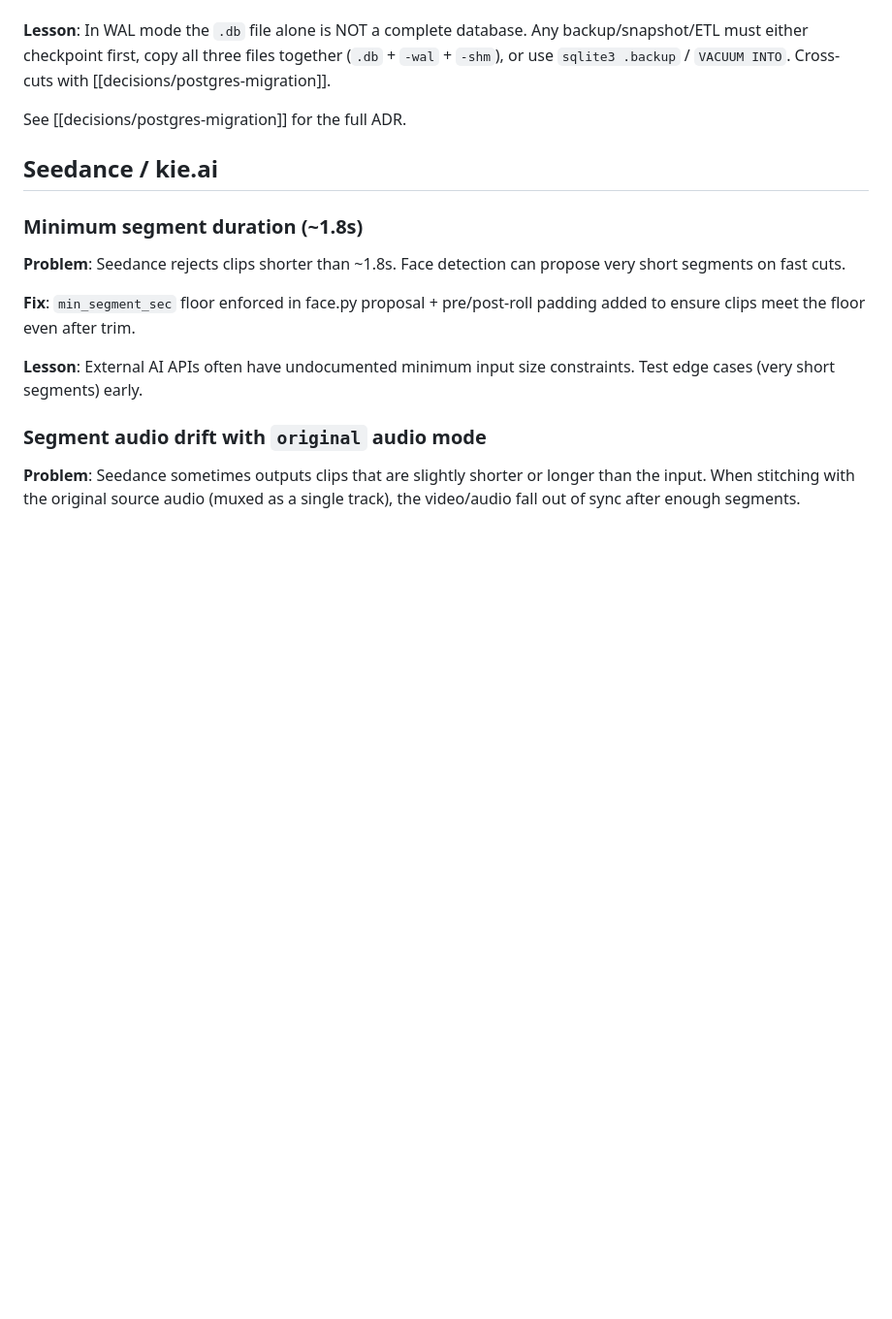
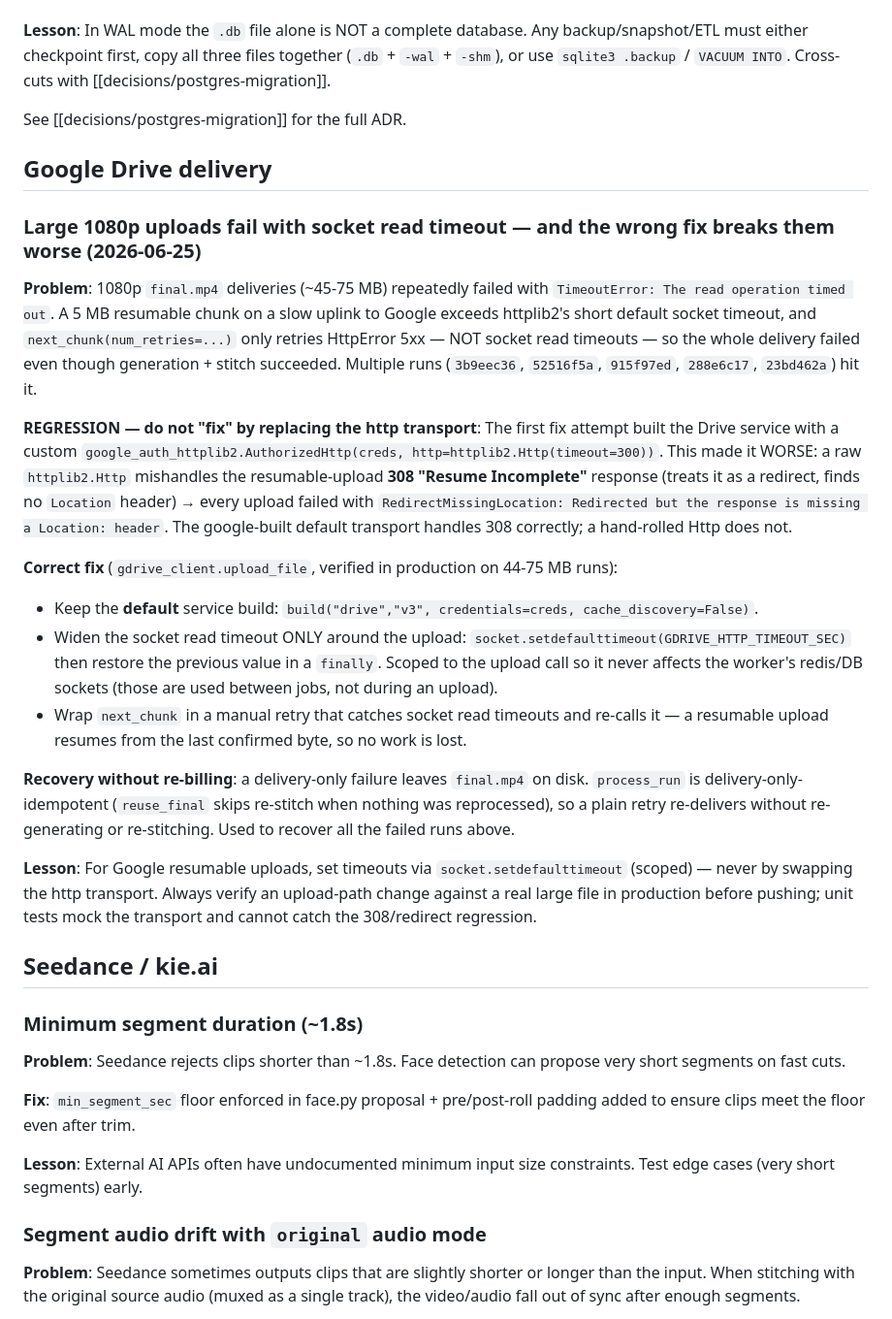
Before and after one commit to KhatkevichKirill/re-skin, a Markdown page: wiki/lessons/production-gotchas.md, the part around the change. Shown at 97% size. Rendered like a GitHub page; blank space fills up the shorter version.

Commit message:
docs(wiki): Google Drive 1080p delivery timeout + regression lesson
Co-Authored-By: Claude Opus 4.8 (1M context) <noreply@anthropic.com>
Claude-Session: https://claude.ai/code/session_019iaxd5ycvPi4ZdjjA9MqB6

```diff
--- a/wiki/lessons/production-gotchas.md
+++ b/wiki/lessons/production-gotchas.md
@@ -135,6 +135,23 @@ if k in BOOLEAN_COLUMNS and isinstance(v, int):
 
 See [[decisions/postgres-migration]] for the full ADR.
 
+## Google Drive delivery
+
+### Large 1080p uploads fail with socket read timeout — and the wrong fix breaks them worse (2026-06-25)
+
+**Problem**: 1080p `final.mp4` deliveries (~45-75 MB) repeatedly failed with `TimeoutError: The read operation timed out`. A 5 MB resumable chunk on a slow uplink to Google exceeds httplib2's short default socket timeout, and `next_chunk(num_retries=...)` only retries HttpError 5xx — NOT socket read timeouts — so the whole delivery failed even though generation + stitch succeeded. Multiple runs (`3b9eec36`, `52516f5a`, `915f97ed`, `288e6c17`, `23bd462a`) hit it.
+
+**REGRESSION — do not "fix" by replacing the http transport**: The first fix attempt built the Drive service with a custom `google_auth_httplib2.AuthorizedHttp(creds, http=httplib2.Http(timeout=300))`. This made it WORSE: a raw `httplib2.Http` mishandles the resumable-upload **308 "Resume Incomplete"** response (treats it as a redirect, finds no `Location` header) → every upload failed with `RedirectMissingLocation: Redirected but the response is missing a Location: header`. The google-built default transport handles 308 correctly; a hand-rolled Http does not.
+
+**Correct fix** (`gdrive_client.upload_file`, verified in production on 44-75 MB runs):
+- Keep the **default** service build: `build("drive","v3", credentials=creds, cache_discovery=False)`.
+- Widen the socket read timeout ONLY around the upload: `socket.setdefaulttimeout(GDRIVE_HTTP_TIMEOUT_SEC)` then restore the previous value in a `finally`. Scoped to the upload call so it never affects the worker's redis/DB sockets (those are used between jobs, not during an upload).
+- Wrap `next_chunk` in a manual retry that catches socket read timeouts and re-calls it — a resumable upload resumes from the last confirmed byte, so no work is lost.
+
+**Recovery without re-billing**: a delivery-only failure leaves `final.mp4` on disk. `process_run` is delivery-only-idempotent (`reuse_final` skips re-stitch when nothing was reprocessed), so a plain retry re-delivers without re-generating or re-stitching. Used to recover all the failed runs above.
+
+**Lesson**: For Google resumable uploads, set timeouts via `socket.setdefaulttimeout` (scoped) — never by swapping the http transport. Always verify an upload-path change against a real large file in production before pushing; unit tests mock the transport and cannot catch the 308/redirect regression.
+
 ## Seedance / kie.ai
 
 ### Minimum segment duration (~1.8s)
```
Also changed, not shown: wiki/log.md (+4 -0 lines).
